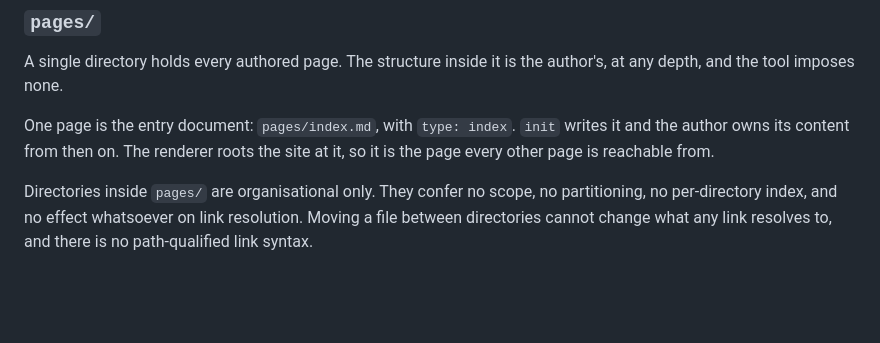
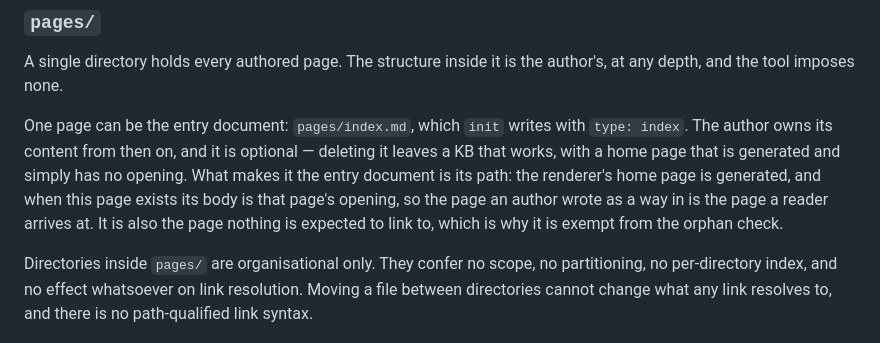
Before and after one commit to theorytoe/stemma, a Markdown page: FORMAT.md, the part around the change. Rendered like a GitHub page; blank space fills up the shorter version.

```diff
--- a/FORMAT.md
+++ b/FORMAT.md
@@ -35,9 +35,14 @@ are not read, not linted, and not exported.
 A single directory holds every authored page. The structure inside it is the
 author's, at any depth, and the tool imposes none.
 
-One page is the entry document: `pages/index.md`, with `type: index`. `init`
-writes it and the author owns its content from then on. The renderer roots the
-site at it, so it is the page every other page is reachable from.
+One page can be the entry document: `pages/index.md`, which `init` writes with
+`type: index`. The author owns its content from then on, and it is optional —
+deleting it leaves a KB that works, with a home page that is generated and simply
+has no opening. What makes it the entry document is its path: the renderer's home
+page is generated, and when this page exists its body is that page's opening, so
+the page an author wrote as a way in is the page a reader arrives at. It is also
+the page nothing is expected to link to, which is why it is exempt from the orphan
+check.
 
 Directories inside `pages/` are organisational only. They confer no scope, no
 partitioning, no per-directory index, and no effect whatsoever on link
```
Also changed, not shown: .ctx/design/decisions.md (+48 -0 lines), .ctx/design/render-export-changes.md (+16 -0 lines).
